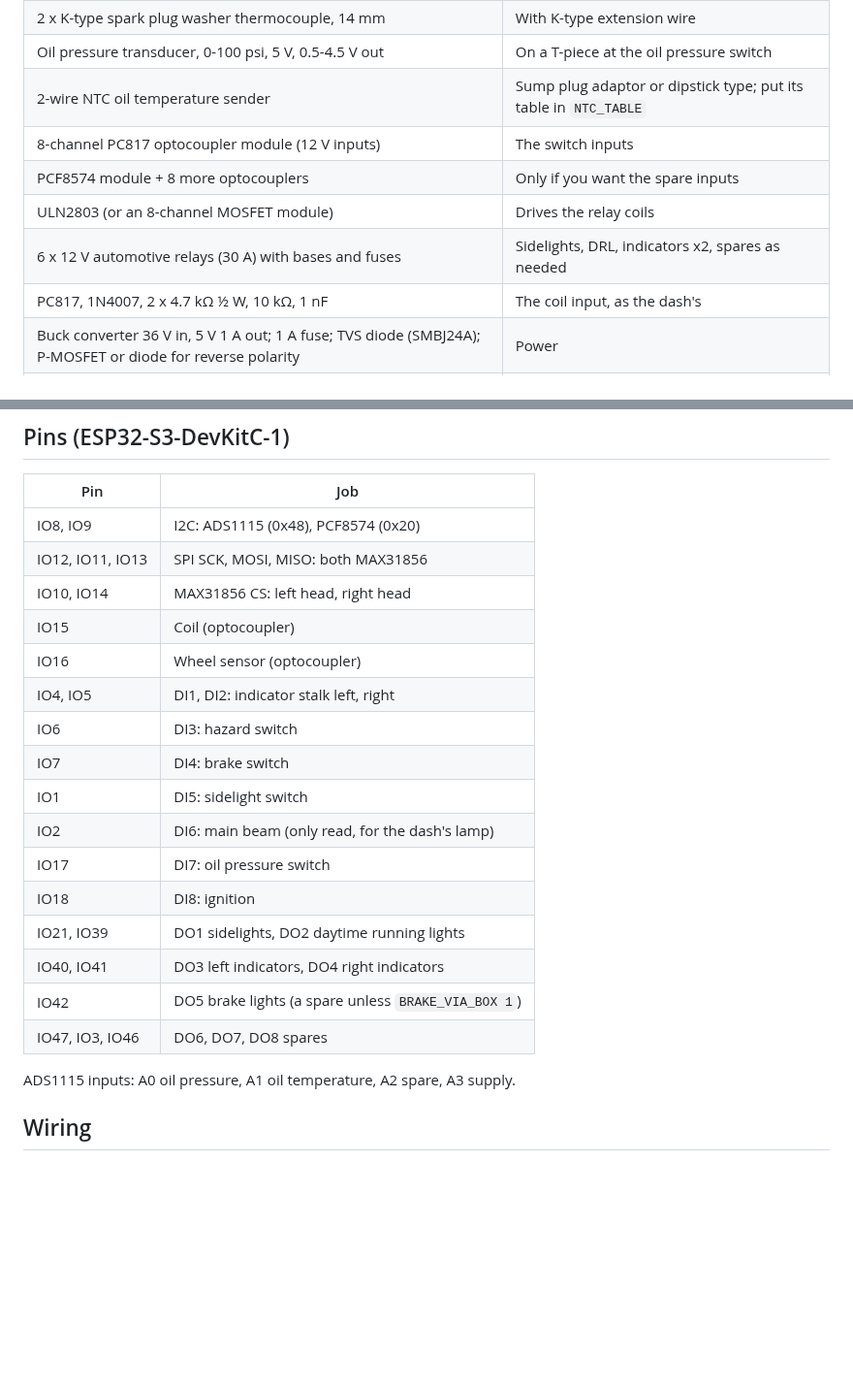
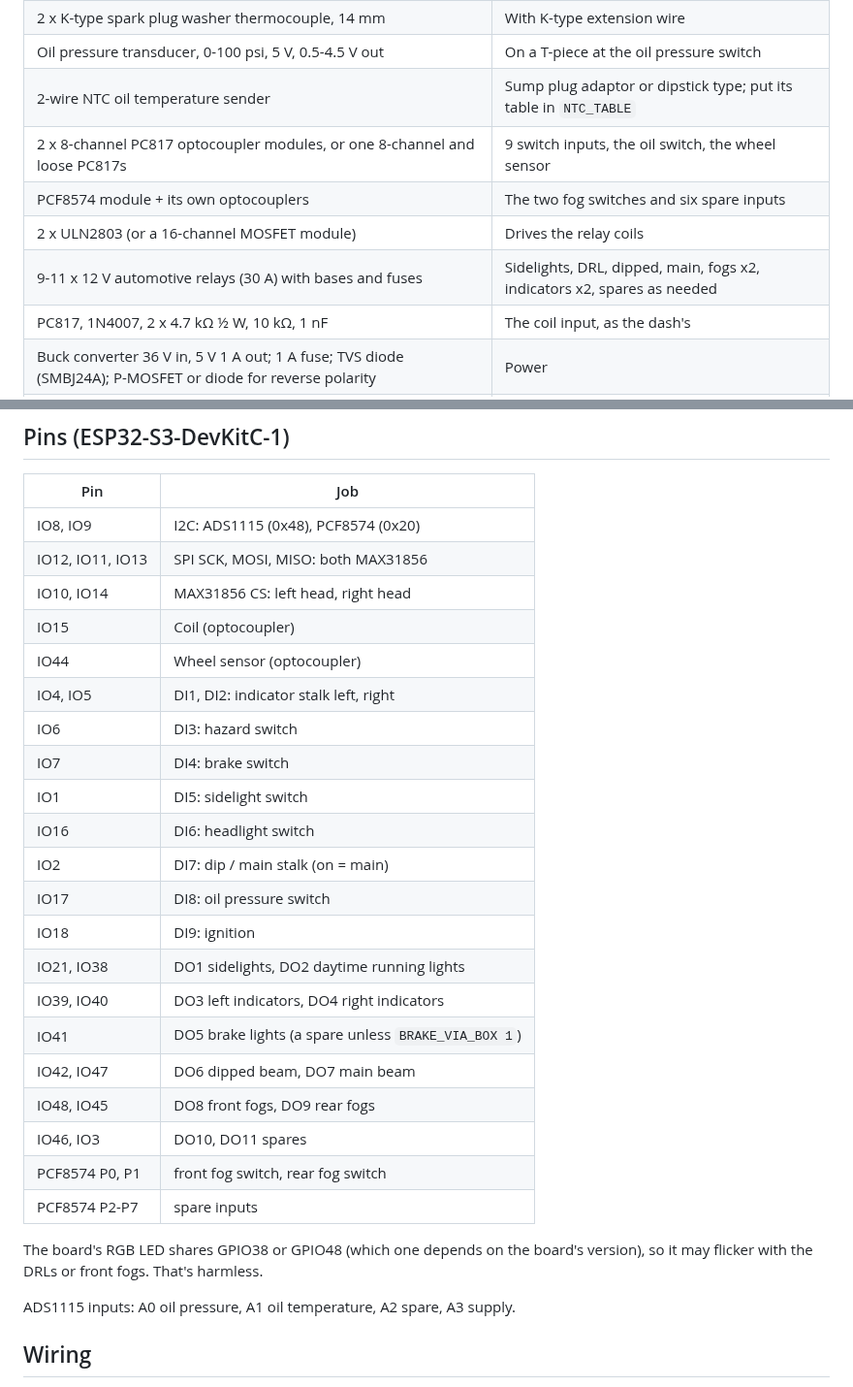
Before and after one commit to gbr1088-ship-it/autoterm-cyd-demo, a Markdown page: ENGINEBOX.md, 2 parts joined by grey strips. Shown at 97% size. Rendered like a GitHub page; blank space fills up the shorter version.

```diff
--- a/ENGINEBOX.md
+++ b/ENGINEBOX.md
@@ -61,10 +73,10 @@ second.
 | 2 x K-type spark plug washer thermocouple, 14 mm | With K-type extension wire |
 | Oil pressure transducer, 0-100 psi, 5 V, 0.5-4.5 V out | On a T-piece at the oil pressure switch |
 | 2-wire NTC oil temperature sender | Sump plug adaptor or dipstick type; put its table in `NTC_TABLE` |
-| 8-channel PC817 optocoupler module (12 V inputs) | The switch inputs |
-| PCF8574 module + 8 more optocouplers | Only if you want the spare inputs |
-| ULN2803 (or an 8-channel MOSFET module) | Drives the relay coils |
-| 6 x 12 V automotive relays (30 A) with bases and fuses | Sidelights, DRL, indicators x2, spares as needed |
+| 2 x 8-channel PC817 optocoupler modules, or one 8-channel and loose PC817s | 9 switch inputs, the oil switch, the wheel sensor |
+| PCF8574 module + its own optocouplers | The two fog switches and six spare inputs |
+| 2 x ULN2803 (or a 16-channel MOSFET module) | Drives the relay coils |
+| 9-11 x 12 V automotive relays (30 A) with bases and fuses | Sidelights, DRL, dipped, main, fogs x2, indicators x2, spares as needed |
 | PC817, 1N4007, 2 x 4.7 kΩ ½ W, 10 kΩ, 1 nF | The coil input, as the dash's |
 | Buck converter 36 V in, 5 V 1 A out; 1 A fuse; TVS diode (SMBJ24A); P-MOSFET or diode for reverse polarity | Power |
 | Sealed box, Deutsch DT (or similar) connectors | |
@@ -76,18 +88,26 @@ second.
 | IO12, IO11, IO13 | SPI SCK, MOSI, MISO: both MAX31856 |
 | IO10, IO14 | MAX31856 CS: left head, right head |
 | IO15 | Coil (optocoupler) |
-| IO16 | Wheel sensor (optocoupler) |
+| IO44 | Wheel sensor (optocoupler) |
 | IO4, IO5 | DI1, DI2: indicator stalk left, right |
 | IO6 | DI3: hazard switch |
 | IO7 | DI4: brake switch |
 | IO1 | DI5: sidelight switch |
-| IO2 | DI6: main beam (only read, for the dash's lamp) |
-| IO17 | DI7: oil pressure switch |
-| IO18 | DI8: ignition |
-| IO21, IO39 | DO1 sidelights, DO2 daytime running lights |
-| IO40, IO41 | DO3 left indicators, DO4 right indicators |
-| IO42 | DO5 brake lights (a spare unless `BRAKE_VIA_BOX 1`) |
-| IO47, IO3, IO46 | DO6, DO7, DO8 spares |
+| IO16 | DI6: headlight switch |
+| IO2 | DI7: dip / main stalk (on = main) |
+| IO17 | DI8: oil pressure switch |
+| IO18 | DI9: ignition |
+| IO21, IO38 | DO1 sidelights, DO2 daytime running lights |
+| IO39, IO40 | DO3 left indicators, DO4 right indicators |
+| IO41 | DO5 brake lights (a spare unless `BRAKE_VIA_BOX 1`) |
+| IO42, IO47 | DO6 dipped beam, DO7 main beam |
+| IO48, IO45 | DO8 front fogs, DO9 rear fogs |
+| IO46, IO3 | DO10, DO11 spares |
+| PCF8574 P0, P1 | front fog switch, rear fog switch |
+| PCF8574 P2-P7 | spare inputs |
+
+The board's RGB LED shares GPIO38 or GPIO48 (which one depends on the board's
+version), so it may flicker with the DRLs or front fogs. That's harmless.
 
 ADS1115 inputs: A0 oil pressure, A1 oil temperature, A2 spare, A3 supply.
 
```
Also changed, not shown: other parts of ENGINEBOX.md (+27 -13 lines), LOMAX.md (+3 -2 lines), assets/lomax_7inch.png, assets/lomax_7inch_nobox.png, assets/lomax_7inch_nogps.png, assets/lomax_7inch_warnings.png, 5 other files.
